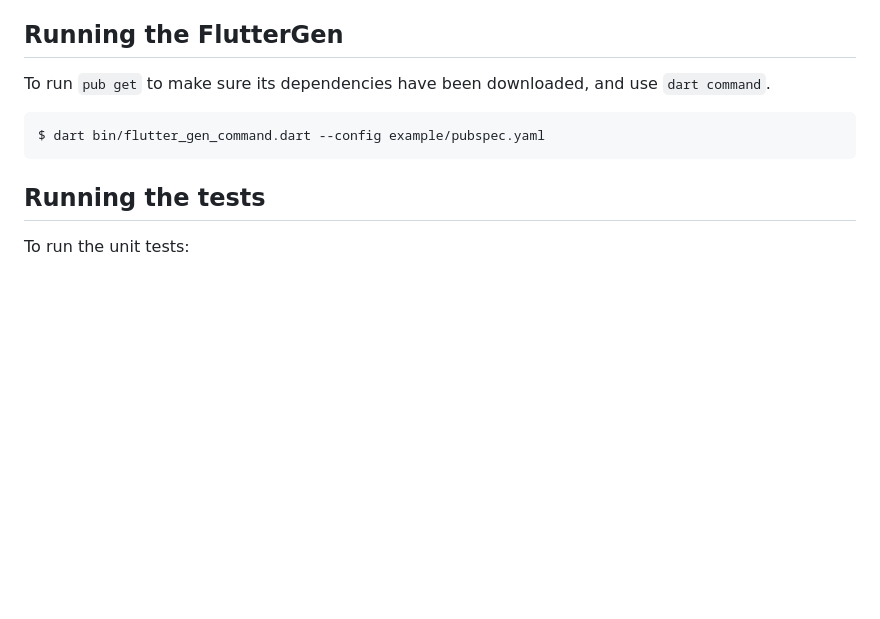
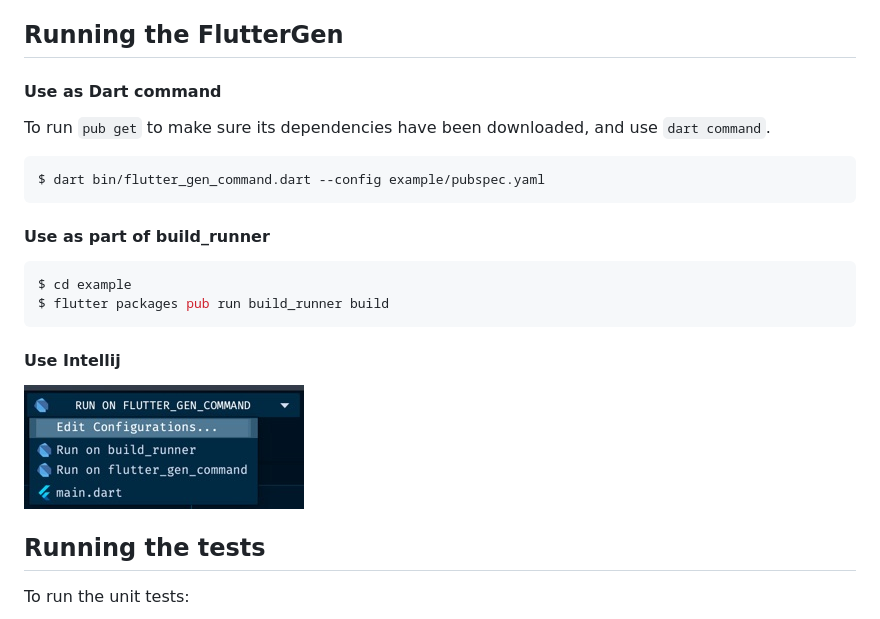
Before and after one commit to FlutterGen/flutter_gen, a Markdown page: CONTRIBUTING.md, the part around the change. Rendered like a GitHub page; pictures changed too: art/run_on_ide.jpg (added); blank space fills up the shorter version.

````diff
--- a/CONTRIBUTING.md
+++ b/CONTRIBUTING.md
@@ -10,11 +10,22 @@ _See also: [Contributor Covenant Code of Conduct](https://github.com/wasabeef/fl
 
 ## Running the FlutterGen
 
+#### Use as Dart command
 To run `pub get` to make sure its dependencies have been downloaded, and use `dart command`.
-
 ```sh
 $ dart bin/flutter_gen_command.dart --config example/pubspec.yaml
 ```
+
+#### Use as part of build_runner
+```sh
+$ cd example
+$ flutter packages pub run build_runner build
+```
+
+#### Use Intellij
+
+![Run on IDE](./art/run_on_ide.jpg)
+
 
 ## Running the tests
 
````
Also changed, not shown: README.md (+27 -0 lines), 6 other files.
